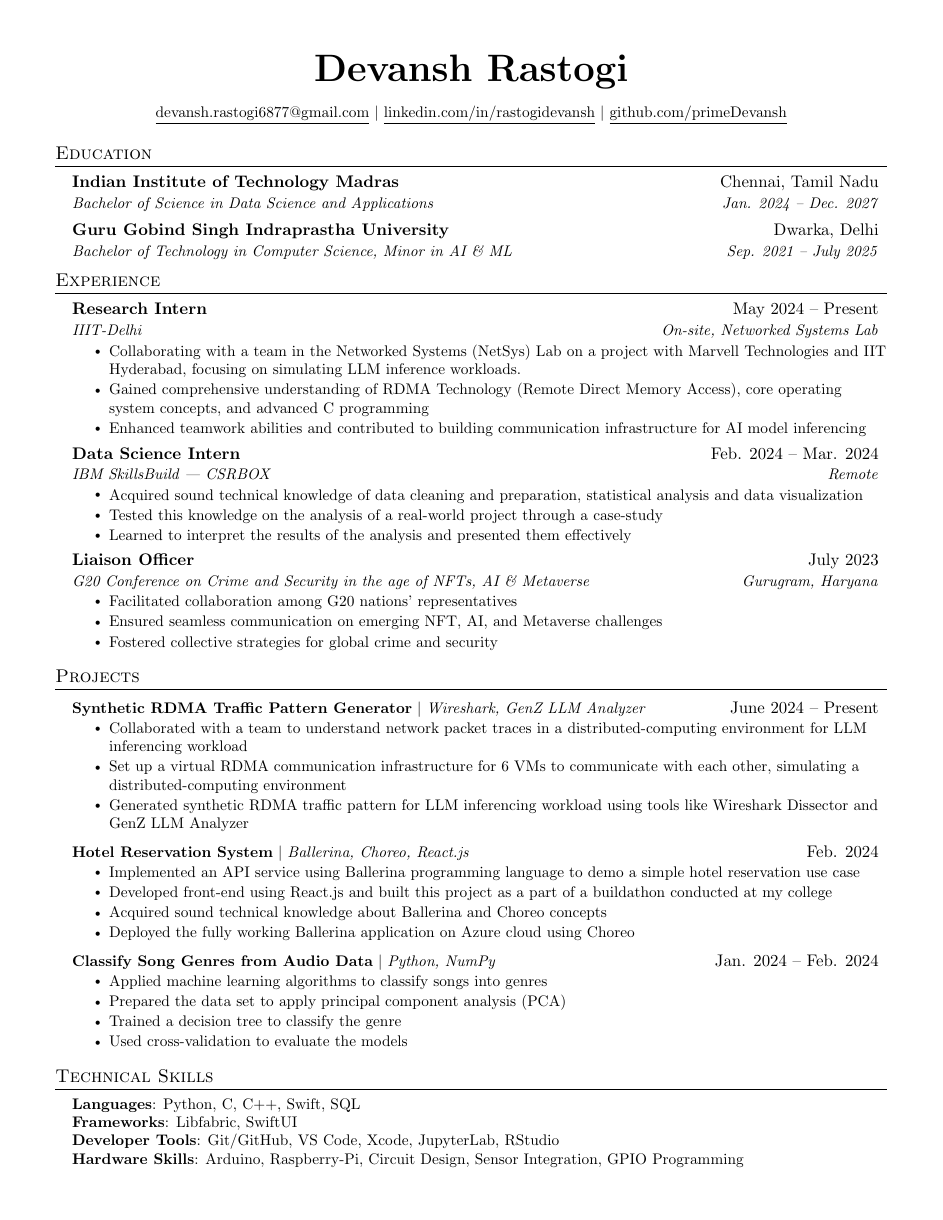
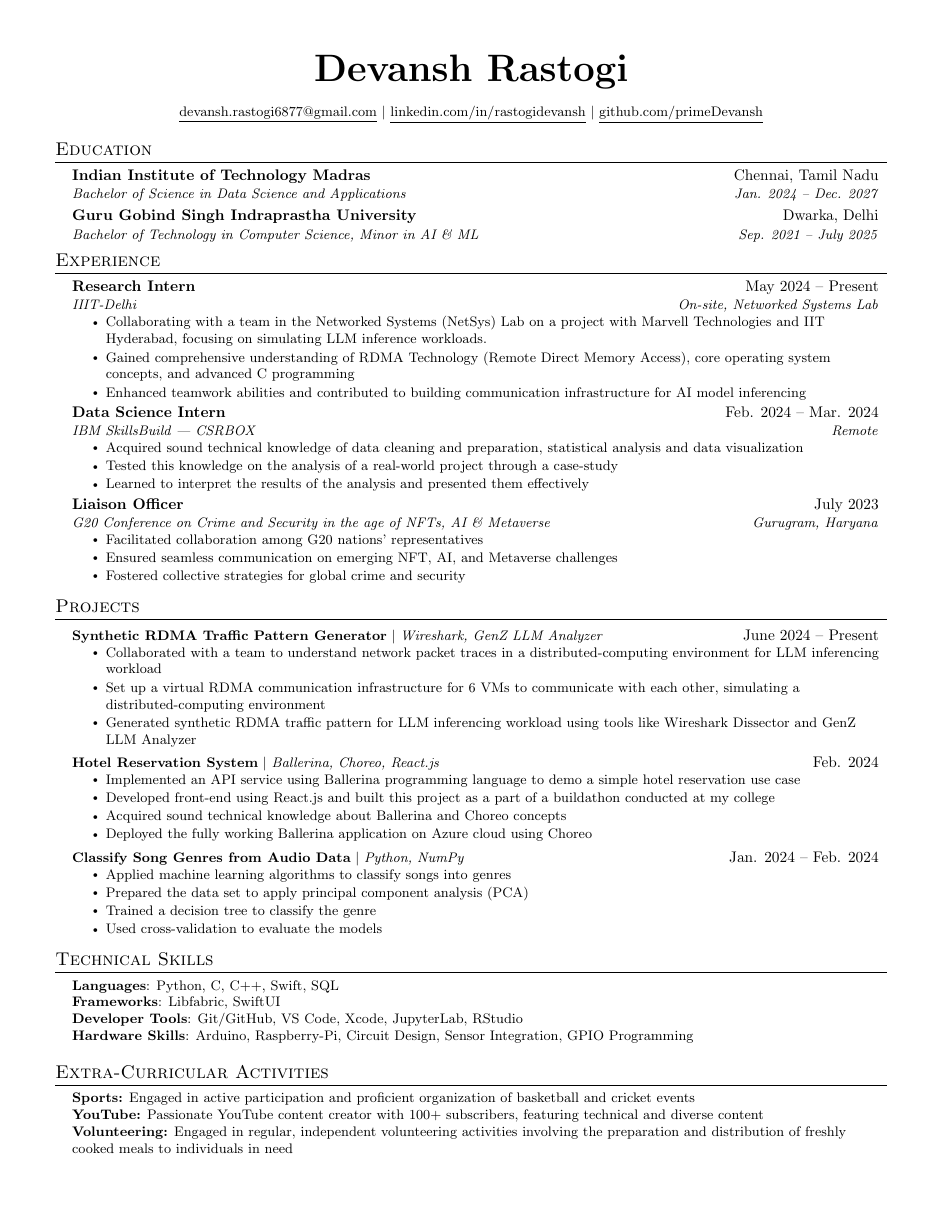
Before and after one commit to primeDevansh/myResume, a LaTeX document (main.tex): page 1 of 2 before the commit and the whole page after it. Compiled offline with pdfLaTeX.

Commit message:
24Jul24 for PIF SmallerFont

```diff
--- a/main.tex
+++ b/main.tex
@@ -5,7 +5,7 @@
 % License : MIT
 %------------------------
 
-\documentclass[letterpaper,11pt]{article}
+\documentclass[letterpaper,9pt]{article}
 
 \usepackage{latexsym}
 \usepackage[empty]{fullpage}
```
Also changed, not shown: main.pdf, 5 other files.
